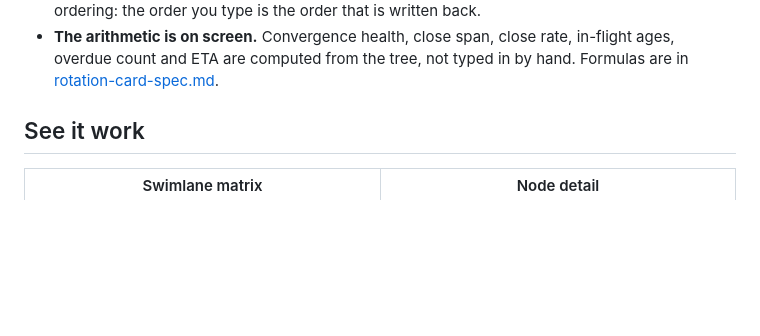
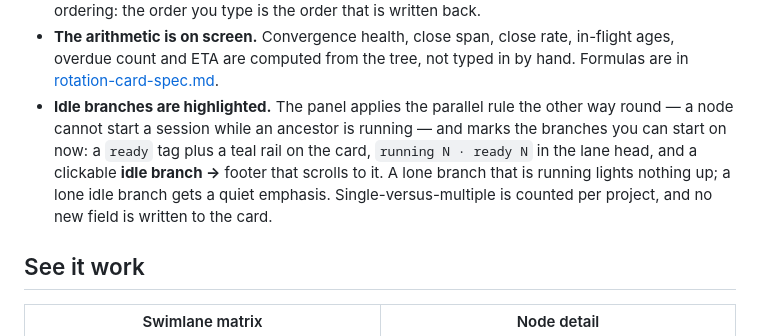
Before and after one commit to Roshenn/dsh-looptree-dashboard, a Markdown page: README.md, the part around the change. Rendered like a GitHub page; blank space fills up the shorter version.

Commit message:
docs: 0.14.0 空闲分支高亮
- CHANGELOG 补 0.14.0 条目：需求来源、判定口径、三层落点、验证方式
- README 中英文各加一条特性说明（可开工标签 / 泳道计数 / 页脚跳转）

```diff
--- a/README.md
+++ b/README.md
@@ -84,6 +84,12 @@ The panel is the view; DSH is the engine.
 - **The arithmetic is on screen.** Convergence health, close span, close rate, in-flight ages, overdue
   count and ETA are computed from the tree, not typed in by hand. Formulas are in
   [rotation-card-spec.md](rotation-card-spec.md).
+- **Idle branches are highlighted.** The panel applies the parallel rule the other way round — a node
+  cannot start a session while an ancestor is running — and marks the branches you can start on now:
+  a `ready` tag plus a teal rail on the card, `running N · ready N` in the lane head, and a clickable
+  **idle branch →** footer that scrolls to it. A lone branch that is running lights nothing up; a lone
+  idle branch gets a quiet emphasis. Single-versus-multiple is counted per project, and no new field
+  is written to the card.
 
 ## See it work
 
```
Also changed, not shown: CHANGELOG.md (+26 -0 lines), README.zh-CN.md (+4 -0 lines).
